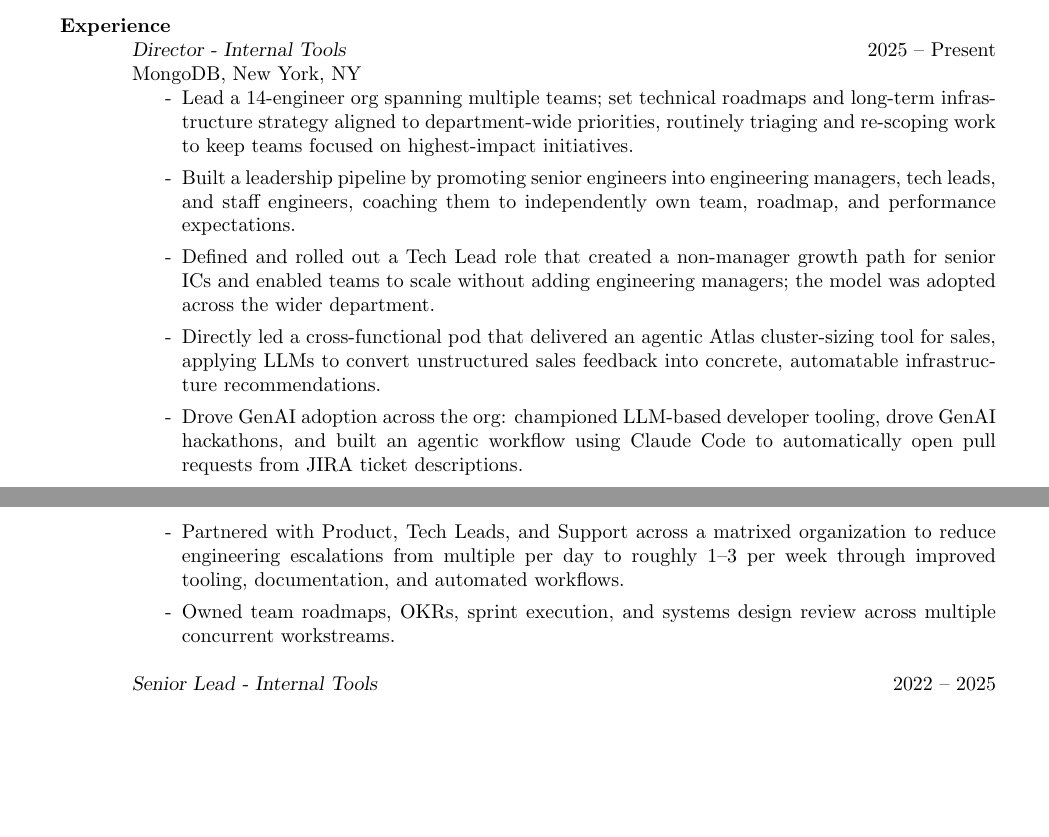
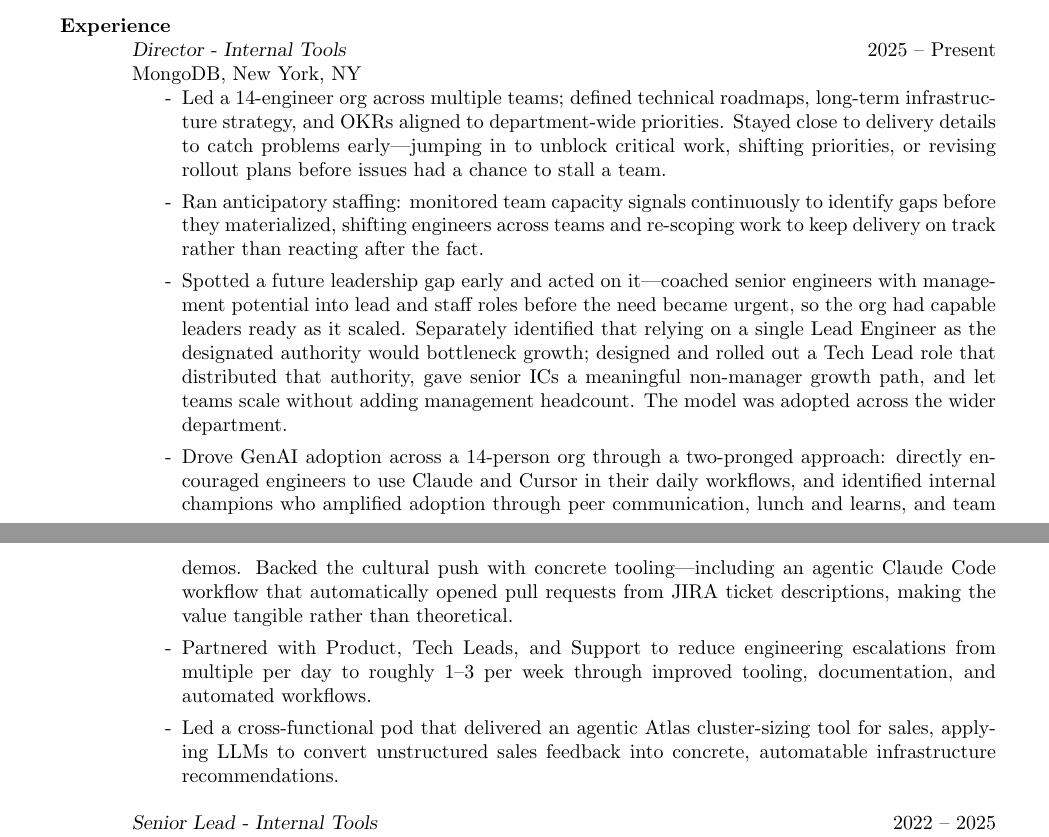
Before and after one commit to dgs3/docs, a LaTeX CV (resume/daves_resume/resume.tex): two parts of pages 1 and 2 of 3, joined at a grey line, cut so that both start at the same text, the shorter picture padded with empty space. The pictures show the PDF file resume/daves_resume/resume.pdf that the author committed with the source.

Commit message:
checkpoint

```diff
--- a/resume/daves_resume/resume.tex
+++ b/resume/daves_resume/resume.tex
@@ -86,4 +86,3 @@
 {\sl Director - Internal Tools} \hfill 2025 -- Present \\
 MongoDB, New York, NY
 \begin{itemize}
-\item[-] Lead a 14-engineer org spanning multiple teams; set technical roadmaps and long-term infrastructure strategy aligned to department-wide priorities.
@@ -95,5 +89,9 @@
-\item[-] Partnered with Product, Tech Leads, and Support across a matrixed organization to reduce engineering escalations from multiple per day to roughly 1--3 per week through improved tooling, documentation, and automated workflows.
-\item[-] Directly led a cross-functional pod that delivered an agentic Atlas cluster-sizing tool for sales, applying LLMs to convert unstructured sales feedback into concrete, automatable infrastructure recommendations.
+\item[-] Led a 14-engineer org across multiple teams; defined technical roadmaps, long-term infrastructure strategy, and OKRs aligned to department-wide priorities. Stayed close to delivery details to catch problems early---jumping in to unblock critical work, shifting priorities, or revising rollout plans before issues had a chance to stall a team.
+\item[-] Ran anticipatory staffing: monitored team capacity signals continuously to identify gaps before they materialized, shifting engineers across teams and re-scoping work to keep delivery on track rather than reacting after the fact.
+\item[-] Spotted a future leadership gap early and acted on it---coached senior engineers with management potential into lead and staff roles before the need became urgent, so the org had capable leaders ready as it scaled. Separately identified that relying on a single Lead Engineer as the designated authority would bottleneck growth; designed and rolled out a Tech Lead role that distributed that authority, gave senior ICs a meaningful non-manager growth path, and let teams scale without adding management headcount. The model was adopted across the wider department.
+\item[-] Drove GenAI adoption across a 14-person org through a two-pronged approach: directly encouraged engineers to use Claude and Cursor in their daily workflows, and identified internal champions who amplified adoption through peer communication, lunch and learns, and team demos. Backed the cultural push with concrete tooling---including an agentic Claude Code workflow that automatically opened pull requests from JIRA ticket descriptions, making the value tangible rather than theoretical.
+\item[-] Partnered with Product, Tech Leads, and Support to reduce engineering escalations from multiple per day to roughly 1--3 per week through improved tooling, documentation, and automated workflows.
+\item[-] Led a cross-functional pod that delivered an agentic Atlas cluster-sizing tool for sales, applying LLMs to convert unstructured sales feedback into concrete, automatable infrastructure recommendations.
 \end{itemize}
 
 {\sl Senior Lead - Internal Tools} \hfill 2022 -- 2025 \\
```
Also changed, not shown: resume/daves_resume/resume.pdf, resume/daves_resume/resume.tex (8 more changed lines).
